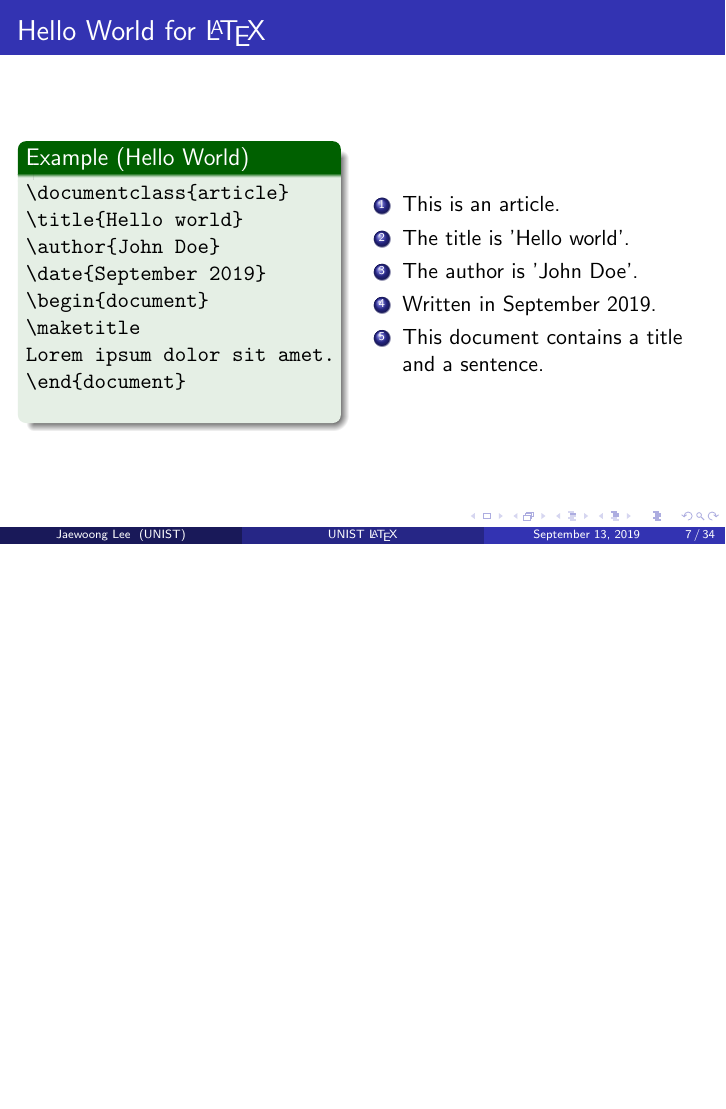
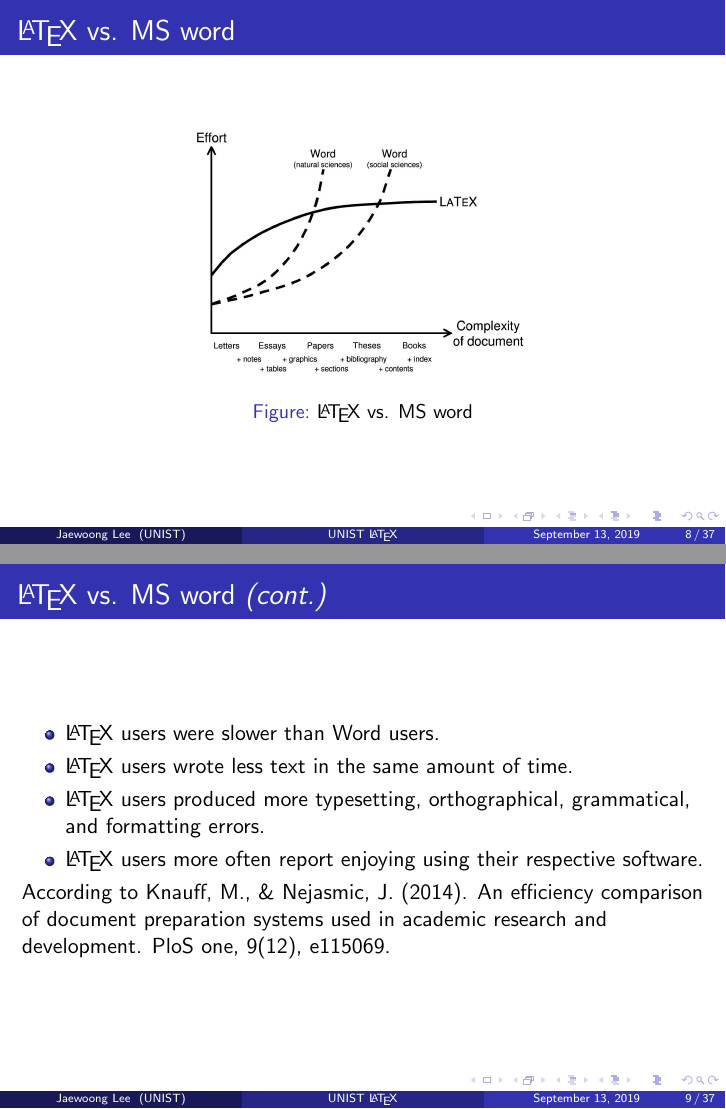
Before and after one commit to Fumire/LaTeXLecture, LaTeX slides (LaTeX.tex): page 7 of 34 before the commit and pages 8 and 9 of 37 after it, the two joined at a grey line, the shorter picture padded with empty space. Compiled offline with pdfLaTeX.

Commit message:
add TeX vs. word

```diff
--- a/LaTeX.tex
+++ b/LaTeX.tex
@@ -59,12 +59,13 @@
 %\setbeamertemplate{navigation symbols}{} % To remove the navigation symbols from the bottom of all slides uncomment this line
 }
 
-\usepackage{graphicx}
+\usepackage{graphicx, graphics}
 \usepackage{booktabs}
 \usepackage{ulem, cancel}
 \usepackage{multicol}
 \setlength{\columnseprule}{0.4pt}
 \usepackage{tcolorbox}
+\DeclareGraphicsExtensions{.pdf,.png,.jpg,.gif}
 
 \title[UNIST \LaTeX]{\LaTeX\ Lecture for UNIST}
 
@@ -146,6 +152,26 @@ Ulsan National Institute of Science and Technology
         \item Cross-referencing: 'As figure 8a' $\Rrightarrow$ You can see 'Big Picture'
         \item Easily attach vector image like SVG \& PDF
     \end{itemize}
+\end{frame}
+
+\begin{frame}
+    \frametitle{\LaTeX\ vs. MS word}
+    \begin{figure}[h!]
+        \centering
+        \includegraphics[width=.5 \linewidth]{figures/texvsword.jpg}
+        \caption{\LaTeX\ vs. MS word}
+    \end{figure}
+\end{frame}
+
+\begin{frame}
+    \frametitle{\LaTeX\ vs. MS word \textit{(cont.)}}
+    \begin{itemize}
+        \item \LaTeX\ users were slower than Word users.
+        \item \LaTeX\ users wrote less text in the same amount of time.
+        \item \LaTeX\ users produced more typesetting, orthographical, grammatical, and formatting errors.
+        \item \LaTeX\ users more often report enjoying using their respective software.
+    \end{itemize}
+    According to Knauff, M., \& Nejasmic, J. (2014). An efficiency comparison of document preparation systems used in academic research and development. PloS one, 9(12), e115069.
 \end{frame}
 
 \section{Hello World Example}
```
Also changed, not shown: LaTeX.pdf, figures/texvsword.jpg (added), LaTeX.tex (7 more changed lines).
